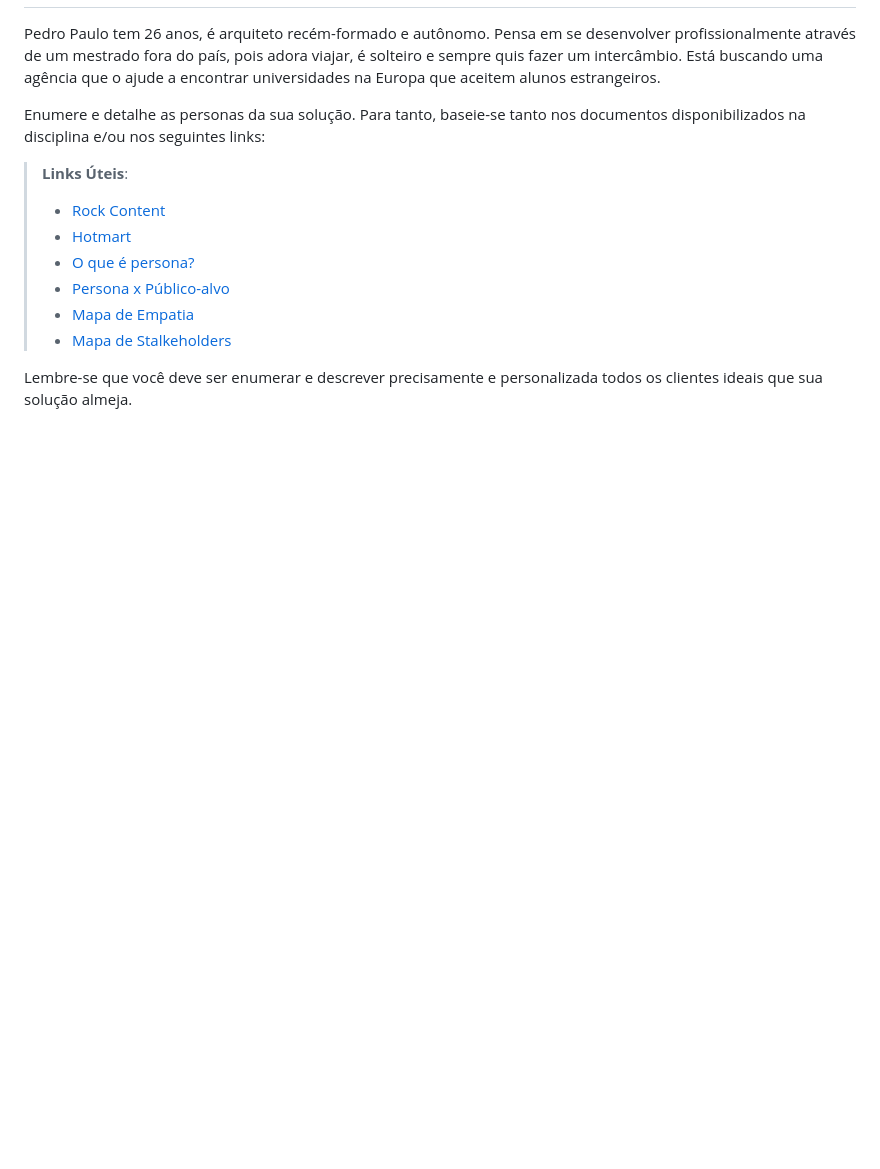
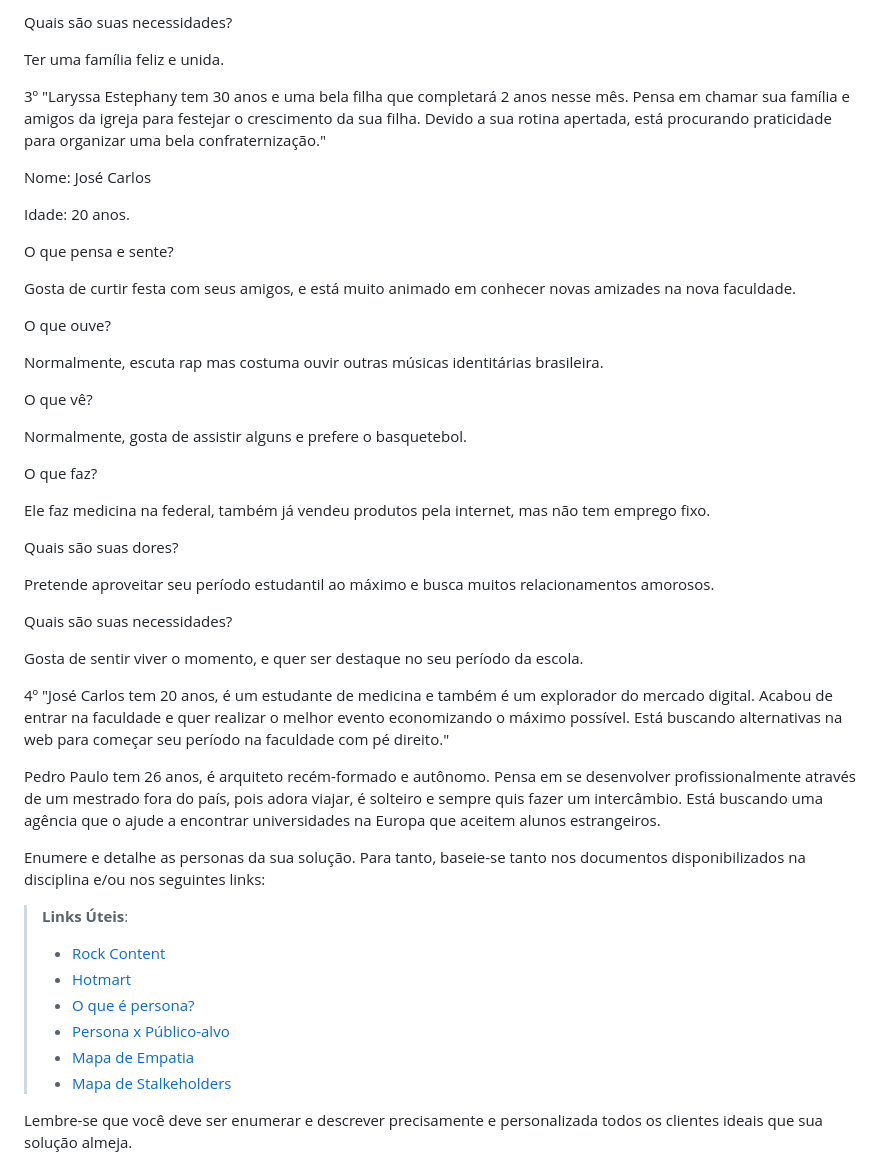
Before and after one commit to ICEI-PUC-Minas-PBR-SI/pbr-si-ads-2023-2-p1-tiaw-g10-events-now, a Markdown page: docs/especification.md, the part around one of its changes. GitHub-like rendering; blank space fills up the shorter version.

Commit message:
Update especification.md
inclusão 4 personas

```diff
--- a/docs/especification.md
+++ b/docs/especification.md
@@ -8,3 +93,38 @@ Apresente uma visão geral do que será abordado nesta parte do documento, enume
+Quais são suas necessidades?
+
+Ter uma família feliz e unida.
+
+3º "Laryssa Estephany tem 30 anos e uma bela filha que completará 2 anos nesse mês. Pensa em chamar sua família e amigos da igreja para festejar o crescimento da sua filha. Devido a sua rotina apertada, está procurando praticidade para organizar uma bela confraternização."
+
+Nome: José Carlos
+
+Idade: 20 anos.
+
+O que pensa e sente?
+
+Gosta de curtir festa com seus amigos, e está muito animado em conhecer novas amizades na nova faculdade.
+
+O que ouve?
+
+Normalmente, escuta rap mas costuma ouvir outras músicas identitárias brasileira.
+
+O que vê?
+
+Normalmente, gosta de assistir alguns e prefere o basquetebol.
+
+O que faz?
+
+Ele faz medicina na federal, também já vendeu produtos pela internet, mas não tem emprego fixo.
+
+Quais são suas dores?
+
+Pretende aproveitar seu período estudantil ao máximo e busca muitos relacionamentos amorosos.
+
+Quais são suas necessidades?
+
+Gosta de sentir viver o momento, e quer ser destaque no seu período da escola.
+
+4º "José Carlos tem 20 anos, é um estudante de medicina e também é um explorador do mercado digital. Acabou de entrar na faculdade e quer realizar o melhor evento economizando o máximo possível. Está buscando alternativas na web para começar seu período na faculdade com pé direito."
 
 Pedro Paulo tem 26 anos, é arquiteto recém-formado e autônomo. Pensa em se desenvolver profissionalmente através de um mestrado fora do país, pois adora viajar, é solteiro e sempre quis fazer um intercâmbio. Está buscando uma agência que o ajude a encontrar universidades na Europa que aceitem alunos estrangeiros.
 
```
Also changed, not shown: other parts of docs/especification.md (+85 -0 lines).
